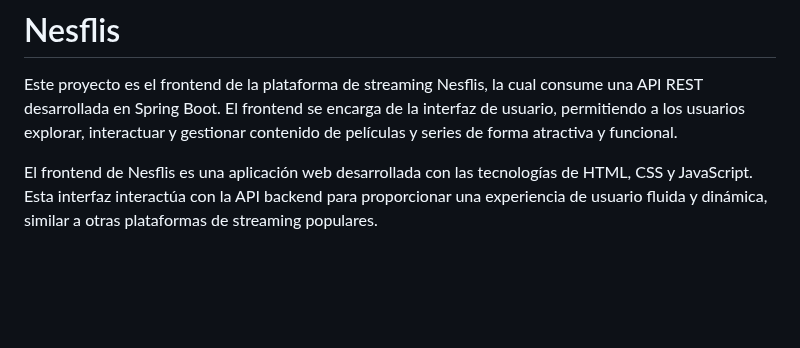
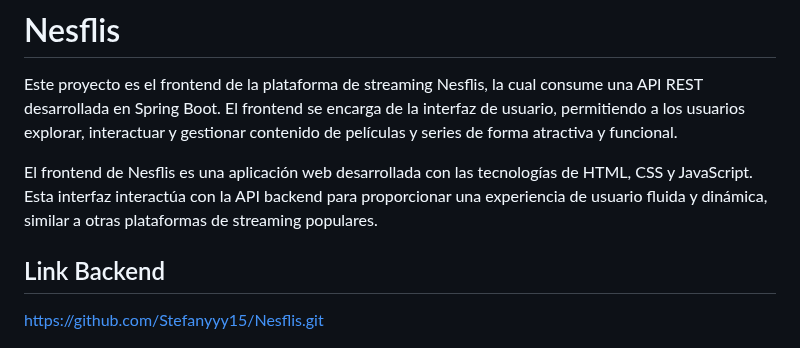
Before and after one commit to Stefanyyy15/NesflisFront, a Markdown page: Readme.md, the part around the change. Rendered like a GitHub page; blank space fills up the shorter version.

Commit message:
Update Readme.md :art:

```diff
--- a/Readme.md
+++ b/Readme.md
@@ -3,6 +3,9 @@
 Este proyecto es el frontend de la plataforma de streaming Nesflis, la cual consume una API REST desarrollada en Spring Boot. El frontend se encarga de la interfaz de usuario, permitiendo a los usuarios explorar, interactuar y gestionar contenido de películas y series de forma atractiva y funcional.
 
 El frontend de Nesflis es una aplicación web desarrollada con las tecnologías de HTML, CSS y JavaScript. Esta interfaz interactúa con la API backend para proporcionar una experiencia de usuario fluida y dinámica, similar a otras plataformas de streaming populares.
+
+## Link Backend
+https://github.com/Stefanyyy15/Nesflis.git
 
 ![Logo Nesflis](Background/logo.png)
 
```
